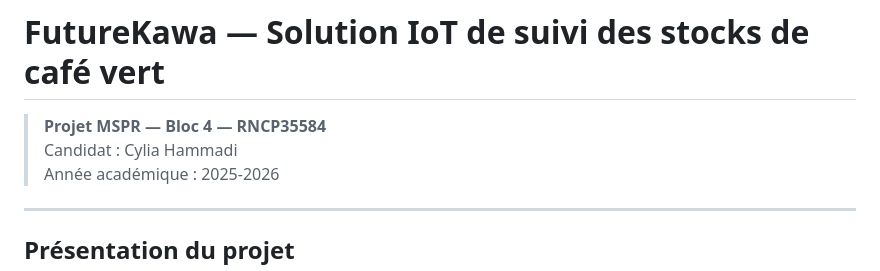
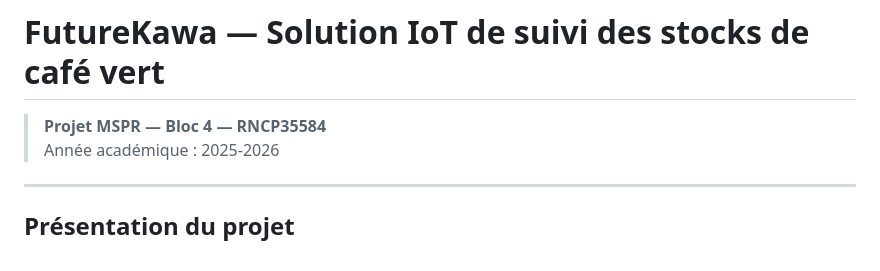
Before and after one commit to CyliaHammadi/futurekawa-mspr, a Markdown page: README.md, the part around the change. Rendered like a GitHub page.

Commit message:
Update README with project details

```diff
--- a/README.md
+++ b/README.md
@@ -2,7 +2,6 @@
 # FutureKawa — Solution IoT de suivi des stocks de café vert
 
 > **Projet MSPR — Bloc 4 — RNCP35584**
-> Candidat : Cylia Hammadi
 > Année académique : 2025-2026
 
 ---
```
